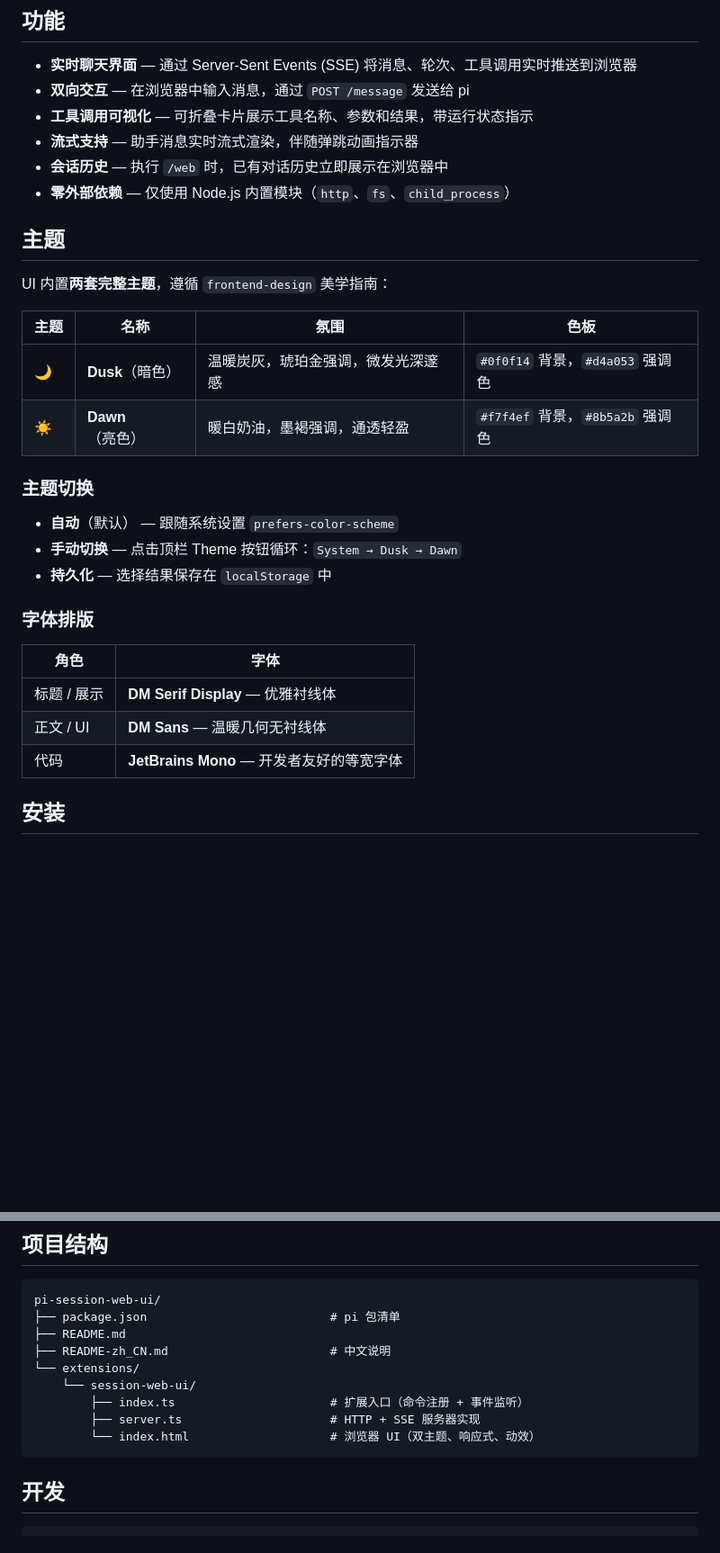
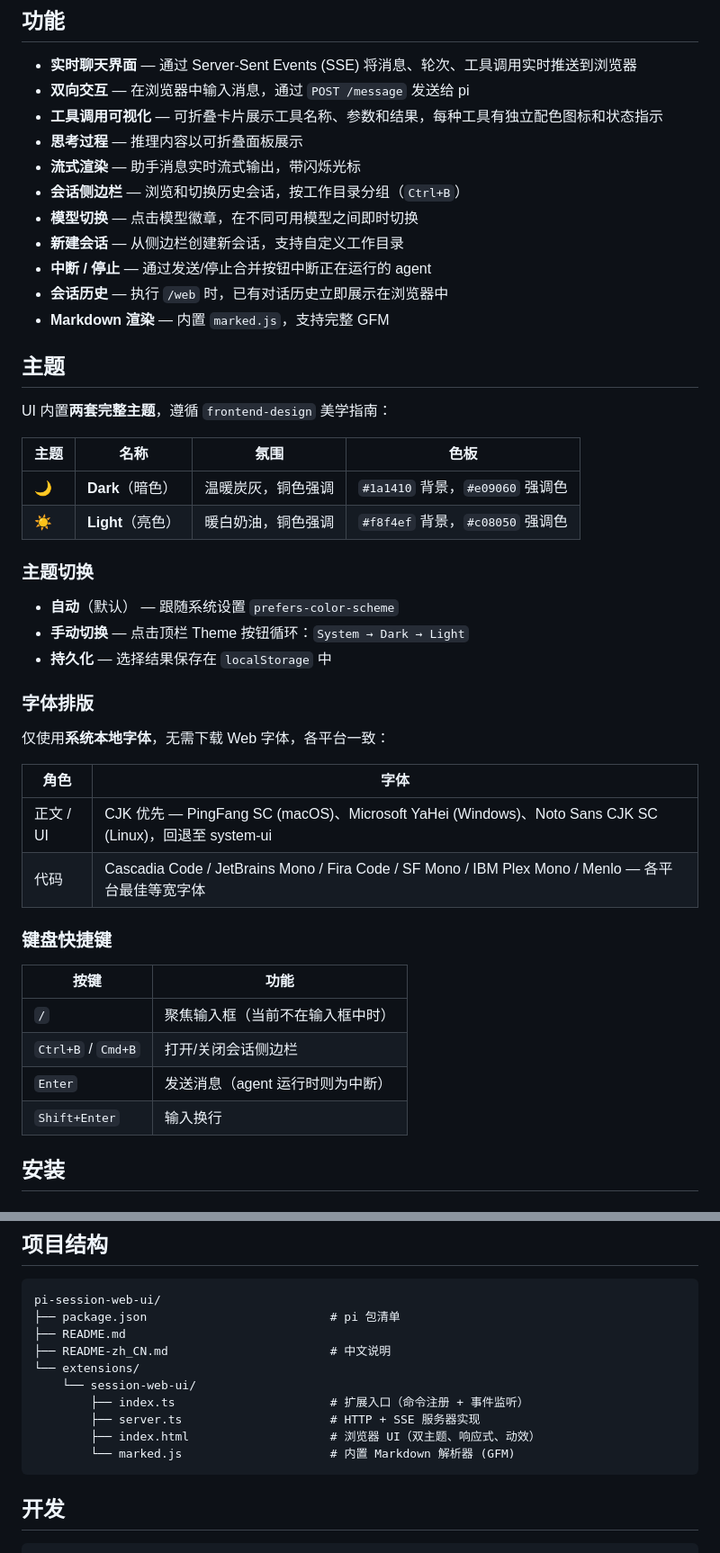
Before and after one commit to gcnyin/pi-session-web-ui, a Markdown page: README-zh_CN.md, 2 parts joined by grey strips. Shown at 90% size. Drawn GitHub-style; blank space fills up the shorter version.

````diff
--- a/README-zh_CN.md
+++ b/README-zh_CN.md
@@ -8,10 +8,15 @@ pi 扩展插件。通过 `/web` 命令启动本地 Web 服务器，在浏览器
 
 - **实时聊天界面** — 通过 Server-Sent Events (SSE) 将消息、轮次、工具调用实时推送到浏览器
 - **双向交互** — 在浏览器中输入消息，通过 `POST /message` 发送给 pi
-- **工具调用可视化** — 可折叠卡片展示工具名称、参数和结果，带运行状态指示
-- **流式支持** — 助手消息实时流式渲染，伴随弹跳动画指示器
+- **工具调用可视化** — 可折叠卡片展示工具名称、参数和结果，每种工具有独立配色图标和状态指示
+- **思考过程** — 推理内容以可折叠面板展示
+- **流式渲染** — 助手消息实时流式输出，带闪烁光标
+- **会话侧边栏** — 浏览和切换历史会话，按工作目录分组（`Ctrl+B`）
+- **模型切换** — 点击模型徽章，在不同可用模型之间即时切换
+- **新建会话** — 从侧边栏创建新会话，支持自定义工作目录
+- **中断 / 停止** — 通过发送/停止合并按钮中断正在运行的 agent
 - **会话历史** — 执行 `/web` 时，已有对话历史立即展示在浏览器中
-- **零外部依赖** — 仅使用 Node.js 内置模块（`http`、`fs`、`child_process`）
+- **Markdown 渲染** — 内置 `marked.js`，支持完整 GFM
 
 ## 主题
 
@@ -19,22 +24,32 @@ UI 内置**两套完整主题**，遵循 `frontend-design` 美学指南：
 
 | 主题 | 名称 | 氛围 | 色板 |
 |------|------|------|------|
-| 🌙 | **Dusk**（暗色） | 温暖炭灰，琥珀金强调，微发光深邃感 | `#0f0f14` 背景，`#d4a053` 强调色 |
-| ☀️ | **Dawn**（亮色） | 暖白奶油，墨褐强调，通透轻盈 | `#f7f4ef` 背景，`#8b5a2b` 强调色 |
+| 🌙 | **Dark**（暗色） | 温暖炭灰，铜色强调 | `#1a1410` 背景，`#e09060` 强调色 |
+| ☀️ | **Light**（亮色） | 暖白奶油，铜色强调 | `#f8f4ef` 背景，`#c08050` 强调色 |
 
 ### 主题切换
 
 - **自动**（默认） — 跟随系统设置 `prefers-color-scheme`
-- **手动切换** — 点击顶栏 Theme 按钮循环：`System → Dusk → Dawn`
+- **手动切换** — 点击顶栏 Theme 按钮循环：`System → Dark → Light`
 - **持久化** — 选择结果保存在 `localStorage` 中
 
 ### 字体排版
 
+仅使用**系统本地字体**，无需下载 Web 字体，各平台一致：
+
 | 角色 | 字体 |
 |------|------|
-| 标题 / 展示 | **DM Serif Display** — 优雅衬线体 |
-| 正文 / UI | **DM Sans** — 温暖几何无衬线体 |
-| 代码 | **JetBrains Mono** — 开发者友好的等宽字体 |
+| 正文 / UI | CJK 优先 — PingFang SC (macOS)、Microsoft YaHei (Windows)、Noto Sans CJK SC (Linux)，回退至 system-ui |
+| 代码 | Cascadia Code / JetBrains Mono / Fira Code / SF Mono / IBM Plex Mono / Menlo — 各平台最佳等宽字体 |
+
+### 键盘快捷键
+
+| 按键 | 功能 |
+|------|------|
+| `/` | 聚焦输入框（当前不在输入框中时） |
+| `Ctrl+B` / `Cmd+B` | 打开/关闭会话侧边栏 |
+| `Enter` | 发送消息（agent 运行时则为中断） |
+| `Shift+Enter` | 输入换行 |
 
 ## 安装
 
@@ -99,7 +114,8 @@ pi-session-web-ui/
     └── session-web-ui/
         ├── index.ts                      # 扩展入口（命令注册 + 事件监听）
         ├── server.ts                     # HTTP + SSE 服务器实现
-        └── index.html                    # 浏览器 UI（双主题、响应式、动效）
+        ├── index.html                    # 浏览器 UI（双主题、响应式、动效）
+        └── marked.js                     # 内置 Markdown 解析器 (GFM)
 ```
 
 ## 开发
````
Also changed, not shown: README.md (+25 -10 lines).
